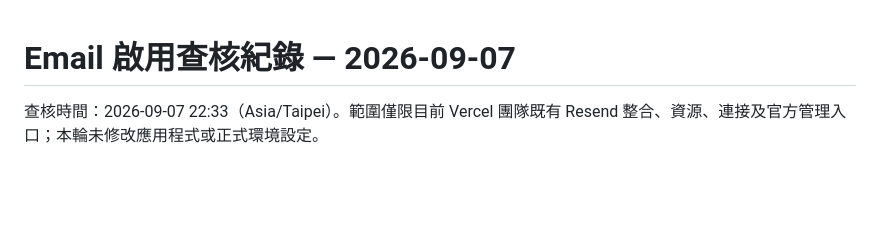
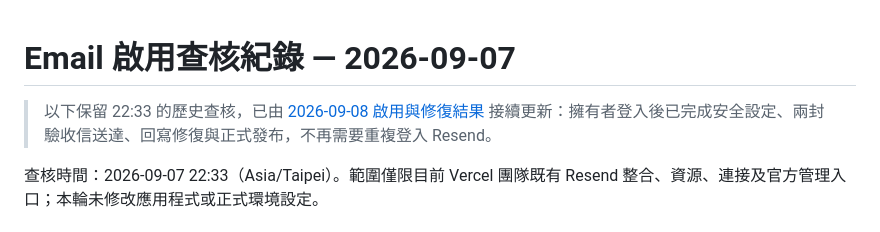
Before and after one commit to Suiyuecare/Electronic-Document-Exchange, a Markdown page: docs/email-activation-check-2026-09-07.md, the part around the change. Rendered like a GitHub page; blank space fills up the shorter version.

```diff
--- a/docs/email-activation-check-2026-09-07.md
+++ b/docs/email-activation-check-2026-09-07.md
@@ -1,4 +1,7 @@
 # Email 啟用查核紀錄 — 2026-09-07
+
+> 以下保留 22:33 的歷史查核，已由 [2026-09-08 啟用與修復結果](email-activation-result-2026-09-08.md)
+> 接續更新：擁有者登入後已完成安全設定、兩封驗收信送達、回寫修復與正式發布，不再需要重複登入 Resend。
 
 查核時間：2026-09-07 22:33（Asia/Taipei）。範圍僅限目前 Vercel 團隊既有 Resend 整合、資源、連接及官方管理入口；本輪未修改應用程式或正式環境設定。
 
```
Also changed, not shown: docs/email-activation-result-2026-09-08.md (added, +78 -0 lines), docs/launch-non-seal-repair-2026-09-07.md (+10 -0 lines).
